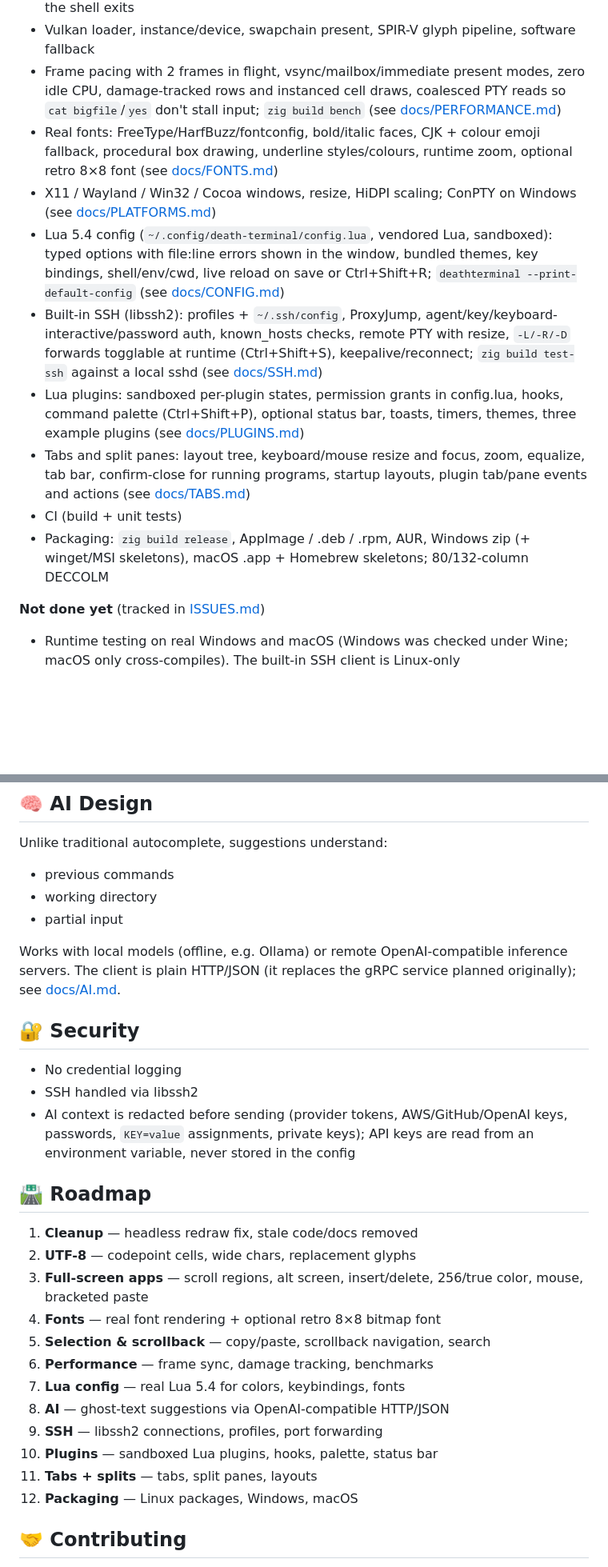
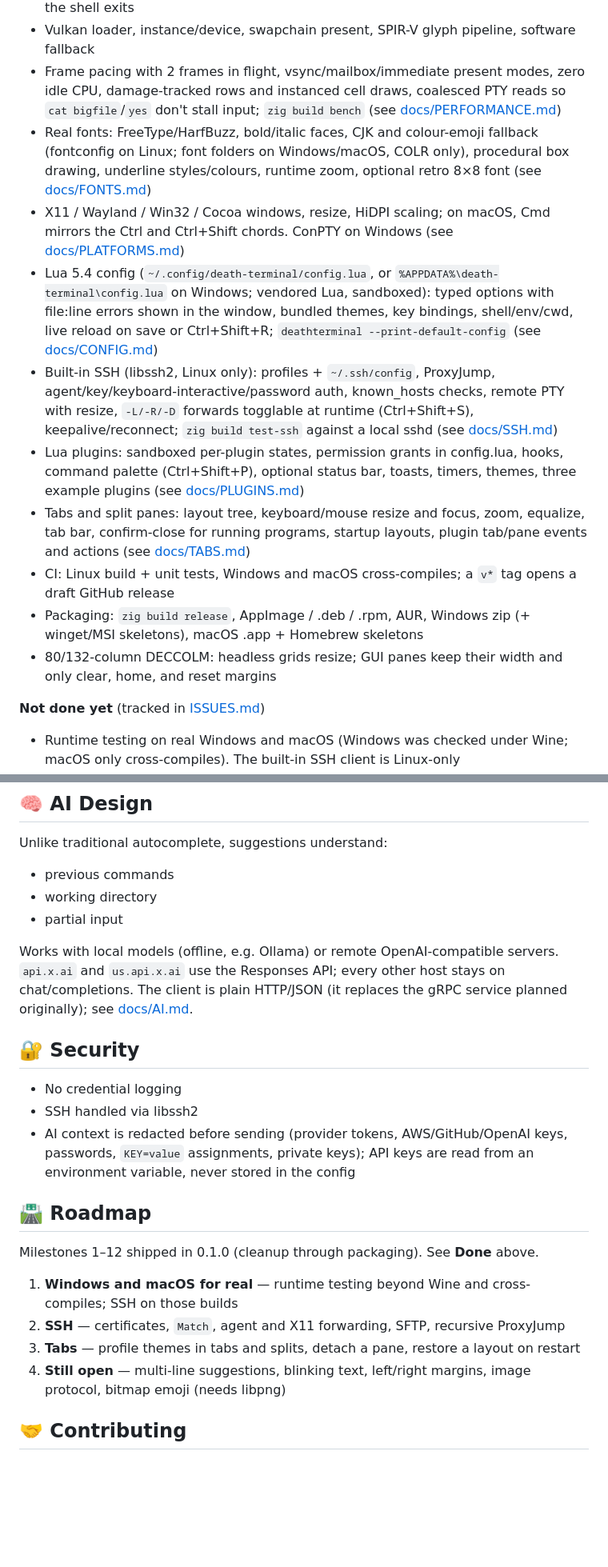
Before and after one commit to AndrewGrayYouNeeK/Death-terminal-, a Markdown page: README.md, 2 parts joined by grey strips. Shown at 80% size. Rendered like a GitHub page; blank space fills up the shorter version.

```diff
--- a/README.md
+++ b/README.md
@@ -123,14 +124,15 @@ Package skeletons for AUR, winget/MSI and Homebrew (cask and formula) are in
 - Event loop with headless and native GUI modes, signal handling, clean exit when the shell exits
 - Vulkan loader, instance/device, swapchain present, SPIR-V glyph pipeline, software fallback
 - Frame pacing with 2 frames in flight, vsync/mailbox/immediate present modes, zero idle CPU, damage-tracked rows and instanced cell draws, coalesced PTY reads so `cat bigfile`/`yes` don't stall input; `zig build bench` (see [docs/PERFORMANCE.md](docs/PERFORMANCE.md))
-- Real fonts: FreeType/HarfBuzz/fontconfig, bold/italic faces, CJK + colour emoji fallback, procedural box drawing, underline styles/colours, runtime zoom, optional retro 8×8 font (see [docs/FONTS.md](docs/FONTS.md))
-- X11 / Wayland / Win32 / Cocoa windows, resize, HiDPI scaling; ConPTY on Windows (see [docs/PLATFORMS.md](docs/PLATFORMS.md))
-- Lua 5.4 config (`~/.config/death-terminal/config.lua`, vendored Lua, sandboxed): typed options with file:line errors shown in the window, bundled themes, key bindings, shell/env/cwd, live reload on save or Ctrl+Shift+R; `deathterminal --print-default-config` (see [docs/CONFIG.md](docs/CONFIG.md))
-- Built-in SSH (libssh2): profiles + `~/.ssh/config`, ProxyJump, agent/key/keyboard-interactive/password auth, known_hosts checks, remote PTY with resize, `-L/-R/-D` forwards togglable at runtime (Ctrl+Shift+S), keepalive/reconnect; `zig build test-ssh` against a local sshd (see [docs/SSH.md](docs/SSH.md))
+- Real fonts: FreeType/HarfBuzz, bold/italic faces, CJK and colour-emoji fallback (fontconfig on Linux; font folders on Windows/macOS, COLR only), procedural box drawing, underline styles/colours, runtime zoom, optional retro 8×8 font (see [docs/FONTS.md](docs/FONTS.md))
+- X11 / Wayland / Win32 / Cocoa windows, resize, HiDPI scaling; on macOS, Cmd mirrors the Ctrl and Ctrl+Shift chords. ConPTY on Windows (see [docs/PLATFORMS.md](docs/PLATFORMS.md))
+- Lua 5.4 config (`~/.config/death-terminal/config.lua`, or `%APPDATA%\death-terminal\config.lua` on Windows; vendored Lua, sandboxed): typed options with file:line errors shown in the window, bundled themes, key bindings, shell/env/cwd, live reload on save or Ctrl+Shift+R; `deathterminal --print-default-config` (see [docs/CONFIG.md](docs/CONFIG.md))
+- Built-in SSH (libssh2, Linux only): profiles + `~/.ssh/config`, ProxyJump, agent/key/keyboard-interactive/password auth, known_hosts checks, remote PTY with resize, `-L/-R/-D` forwards togglable at runtime (Ctrl+Shift+S), keepalive/reconnect; `zig build test-ssh` against a local sshd (see [docs/SSH.md](docs/SSH.md))
 - Lua plugins: sandboxed per-plugin states, permission grants in config.lua, hooks, command palette (Ctrl+Shift+P), optional status bar, toasts, timers, themes, three example plugins (see [docs/PLUGINS.md](docs/PLUGINS.md))
 - Tabs and split panes: layout tree, keyboard/mouse resize and focus, zoom, equalize, tab bar, confirm-close for running programs, startup layouts, plugin tab/pane events and actions (see [docs/TABS.md](docs/TABS.md))
-- CI (build + unit tests)
-- Packaging: `zig build release`, AppImage / .deb / .rpm, AUR, Windows zip (+ winget/MSI skeletons), macOS .app + Homebrew skeletons; 80/132-column DECCOLM
+- CI: Linux build + unit tests, Windows and macOS cross-compiles; a `v*` tag opens a draft GitHub release
+- Packaging: `zig build release`, AppImage / .deb / .rpm, AUR, Windows zip (+ winget/MSI skeletons), macOS .app + Homebrew skeletons
+- 80/132-column DECCOLM: headless grids resize; GUI panes keep their width and only clear, home, and reset margins
 
 **Not done yet** (tracked in [ISSUES.md](ISSUES.md))
 - Runtime testing on real Windows and macOS (Windows was checked under Wine; macOS only cross-compiles). The built-in SSH client is Linux-only
@@ -157,7 +159,8 @@ Unlike traditional autocomplete, suggestions understand:
 - working directory
 - partial input
 
-Works with local models (offline, e.g. Ollama) or remote OpenAI-compatible inference servers.
+Works with local models (offline, e.g. Ollama) or remote OpenAI-compatible servers.
+`api.x.ai` and `us.api.x.ai` use the Responses API; every other host stays on chat/completions.
 The client is plain HTTP/JSON (it replaces the gRPC service planned originally); see [docs/AI.md](docs/AI.md).
 
 ## 🔐 Security
@@ -168,18 +171,12 @@ The client is plain HTTP/JSON (it replaces the gRPC service planned originally);
 
 ## 🛣 Roadmap
 
-1. **Cleanup** — headless redraw fix, stale code/docs removed
-2. **UTF-8** — codepoint cells, wide chars, replacement glyphs
-3. **Full-screen apps** — scroll regions, alt screen, insert/delete, 256/true color, mouse, bracketed paste
-4. **Fonts** — real font rendering + optional retro 8×8 bitmap font
-5. **Selection & scrollback** — copy/paste, scrollback navigation, search
-6. **Performance** — frame sync, damage tracking, benchmarks
-7. **Lua config** — real Lua 5.4 for colors, keybindings, fonts
-8. **AI** — ghost-text suggestions via OpenAI-compatible HTTP/JSON
-9. **SSH** — libssh2 connections, profiles, port forwarding
-10. **Plugins** — sandboxed Lua plugins, hooks, palette, status bar
-11. **Tabs + splits** — tabs, split panes, layouts
-12. **Packaging** — Linux packages, Windows, macOS
+Milestones 1–12 shipped in 0.1.0 (cleanup through packaging). See **Done** above.
+
+1. **Windows and macOS for real** — runtime testing beyond Wine and cross-compiles; SSH on those builds
+2. **SSH** — certificates, `Match`, agent and X11 forwarding, SFTP, recursive ProxyJump
+3. **Tabs** — profile themes in tabs and splits, detach a pane, restore a layout on restart
+4. **Still open** — multi-line suggestions, blinking text, left/right margins, image protocol, bitmap emoji (needs libpng)
 
 ## 🤝 Contributing
 
```
Also changed, not shown: other parts of README.md (+13 -12 lines).
